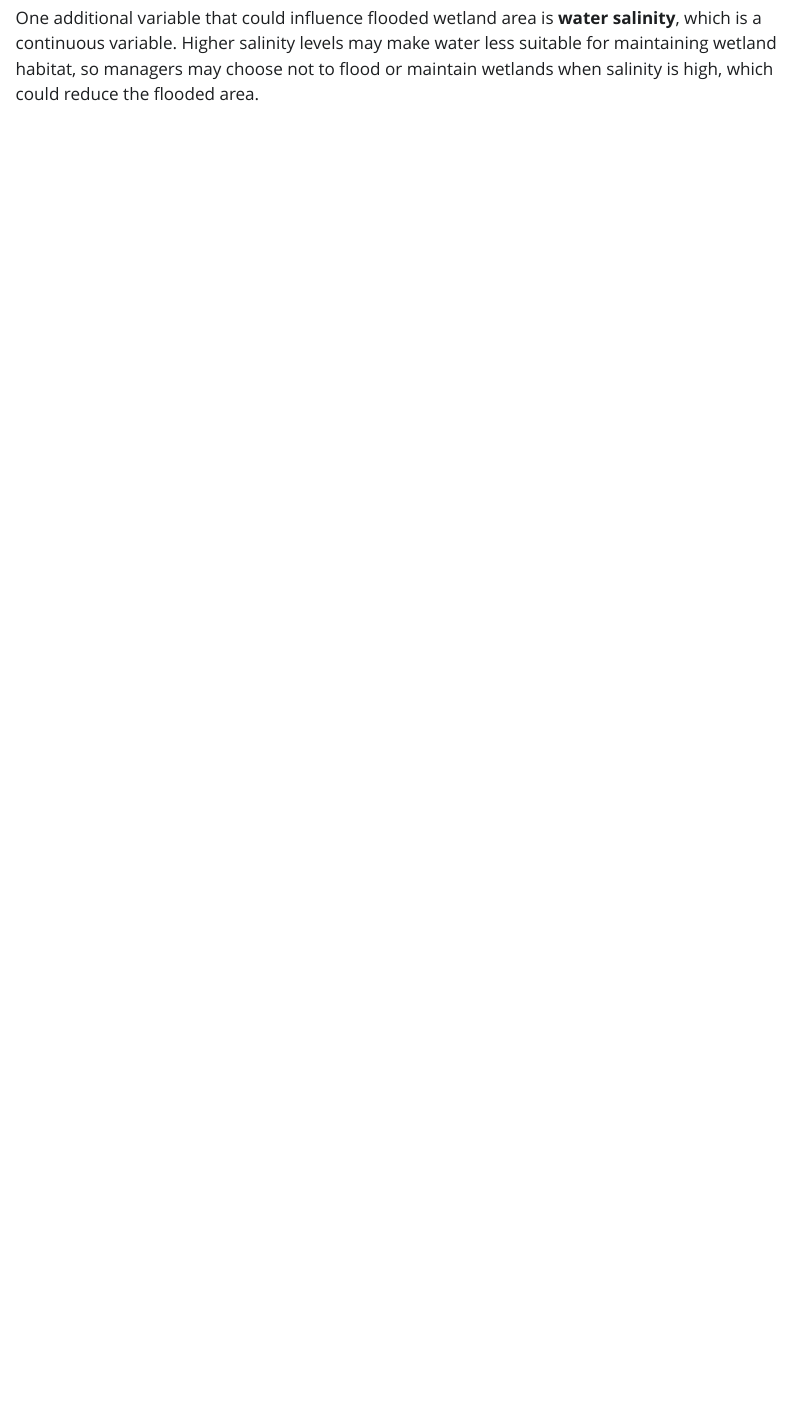
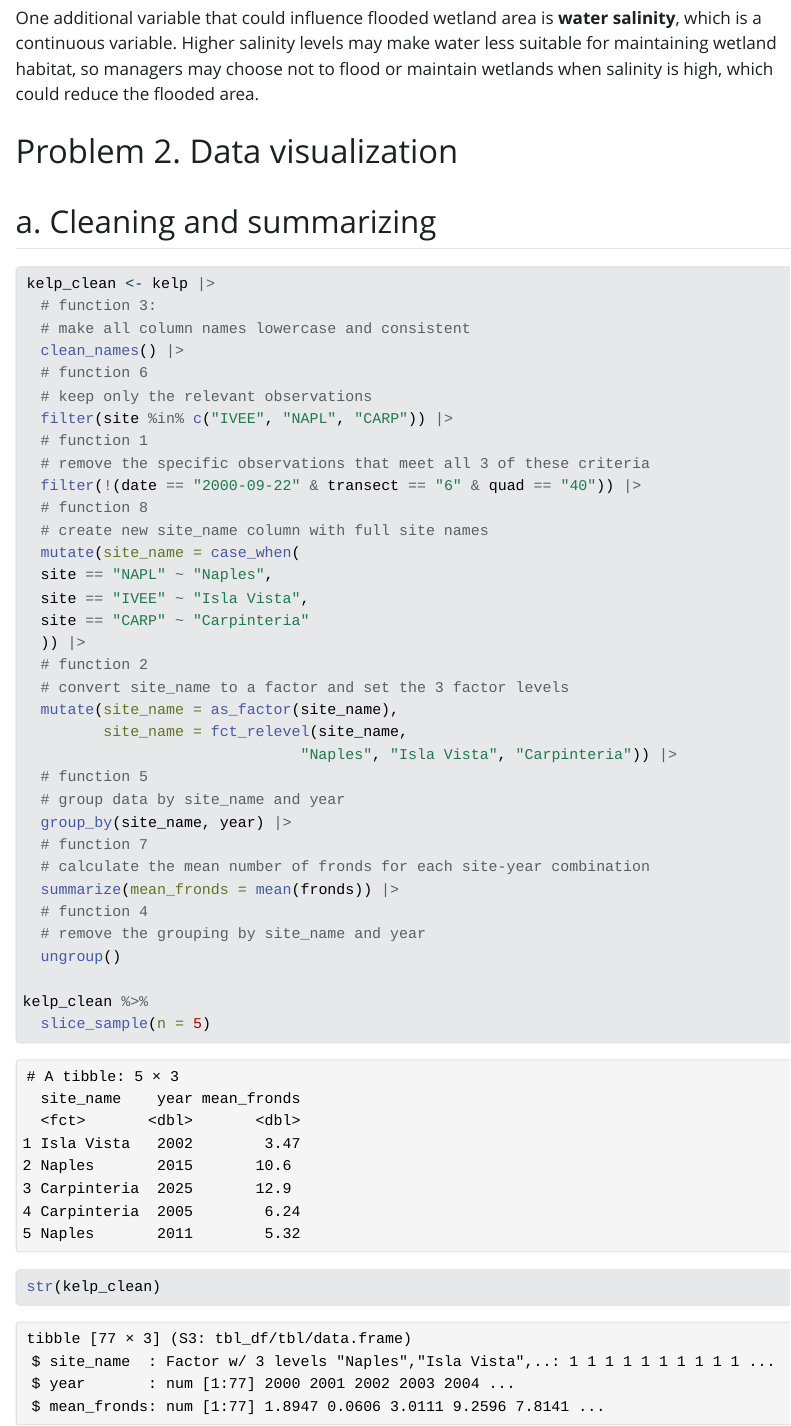
Before and after one commit to sumaiyaalvi/ENVS-193DS_final, a Quarto document (final_assignment.qmd): the page in a window 1100 px wide, from 1610 px down. The pictures show the output file final_assignment.html that the author committed with the source, opened offline; Quarto's library style sheets are replaced by a plain one without menus.

Commit message:
started problem 2; completed cleaning and summarizing of kelp data

````diff
--- a/final_assignment.qmd
+++ b/final_assignment.qmd
@@ -61,3 +61,46 @@ We did not find strong evidence that precipitation predicts flooded wetland area
 ## d. Interpretation
 
 One additional variable that could influence flooded wetland area is **water salinity**, which is a continuous variable. Higher salinity levels may make water less suitable for maintaining wetland habitat, so managers may choose not to flood or maintain wetlands when salinity is high, which could reduce the flooded area.
+
+# Problem 2. Data visualization
+
+## a. Cleaning and summarizing
+
+```{r}
+kelp_clean <- kelp |>
+  # function 3:
+  # make all column names lowercase and consistent
+  clean_names() |>
+  # function 6
+  # keep only the relevant observations
+  filter(site %in% c("IVEE", "NAPL", "CARP")) |>
+  # function 1
+  # remove the specific observations that meet all 3 of these criteria
+  filter(!(date == "2000-09-22" & transect == "6" & quad == "40")) |>
+  # function 8
+  # create new site_name column with full site names
+  mutate(site_name = case_when(
+  site == "NAPL" ~ "Naples",
+  site == "IVEE" ~ "Isla Vista",
+  site == "CARP" ~ "Carpinteria"
+  )) |>
+  # function 2
+  # convert site_name to a factor and set the 3 factor levels
+  mutate(site_name = as_factor(site_name),
+         site_name = fct_relevel(site_name,
+                               "Naples", "Isla Vista", "Carpinteria")) |>
+  # function 5
+  # group data by site_name and year
+  group_by(site_name, year) |>
+  # function 7
+  # calculate the mean number of fronds for each site-year combination
+  summarize(mean_fronds = mean(fronds)) |>
+  # function 4
+  # remove the grouping by site_name and year
+  ungroup()
+
+kelp_clean %>%
+  slice_sample(n = 5)
+
+str(kelp_clean)
+```
````
Also changed, not shown: README.md, final_assignment.html.
